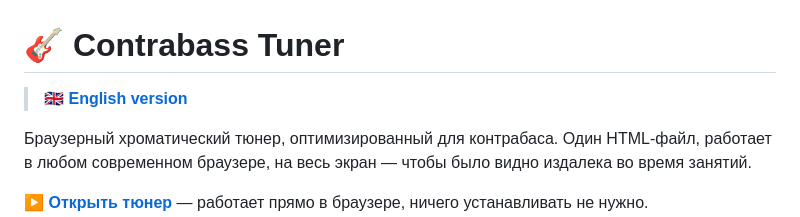
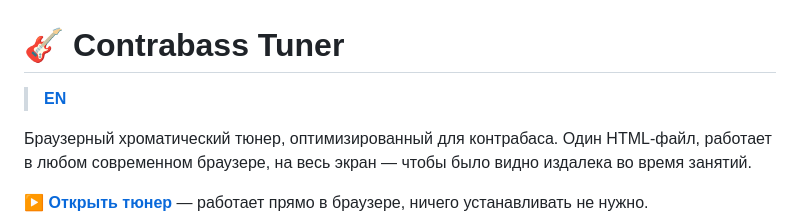
Before and after one commit to 180ringing/contrabass-tuner, a Markdown page: README.ru.md, the part around the change. GitHub-like rendering.

```diff
--- a/README.ru.md
+++ b/README.ru.md
@@ -1,6 +1,6 @@
 # 🎸 Contrabass Tuner
 
-> **🇬🇧 [English version](README.md)**
+> **[EN](README.md)**
 
 Браузерный хроматический тюнер, оптимизированный для контрабаса. Один HTML-файл, работает в любом современном браузере, на весь экран — чтобы было видно издалека во время занятий.
 
```
Also changed, not shown: README.md (+1 -1 lines).
